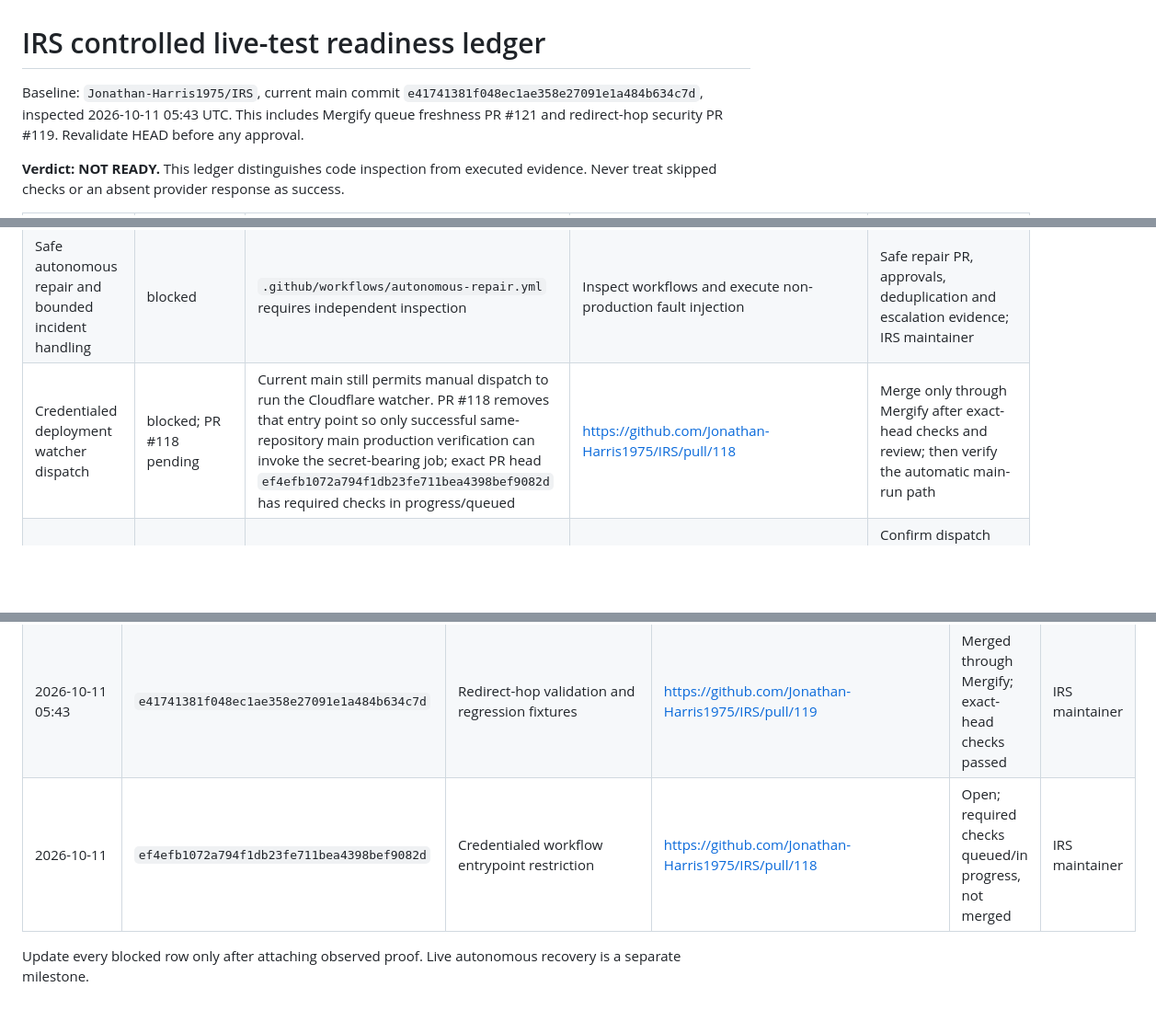
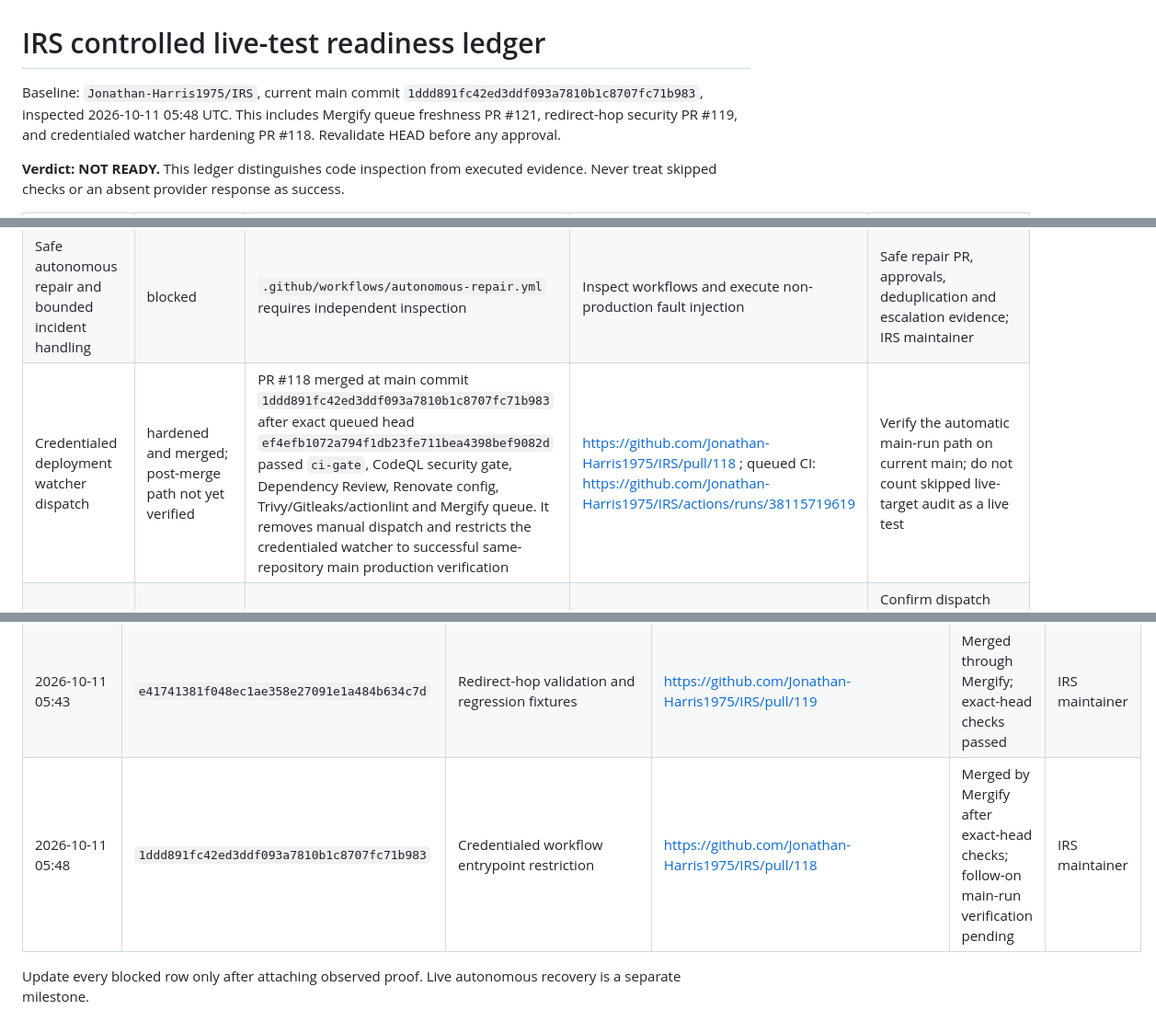
Before and after one commit to Jonathan-Harris1975/IRS, a Markdown page: docs/LIVE_TEST_READINESS.md, 3 parts joined by grey strips. Shown at 92% size. Rendered like a GitHub page; blank space fills up the shorter version.

Commit message:
docs: record merged Pages watcher hardening

```diff
--- a/docs/LIVE_TEST_READINESS.md
+++ b/docs/LIVE_TEST_READINESS.md
@@ -1,6 +1,6 @@
 # IRS controlled live-test readiness ledger
 
-Baseline: `Jonathan-Harris1975/IRS`, current main commit `e41741381f048ec1ae358e27091e1a484b634c7d`, inspected 2026-10-11 05:43 UTC. This includes Mergify queue freshness PR #121 and redirect-hop security PR #119. Revalidate HEAD before any approval.
+Baseline: `Jonathan-Harris1975/IRS`, current main commit `1ddd891fc42ed3ddf093a7810b1c8707fc71b983`, inspected 2026-10-11 05:48 UTC. This includes Mergify queue freshness PR #121, redirect-hop security PR #119, and credentialed watcher hardening PR #118. Revalidate HEAD before any approval.
 
 **Verdict: NOT READY.** This ledger distinguishes code inspection from executed evidence. Never treat skipped checks or an absent provider response as success.
 
@@ -10,7 +10,7 @@ Baseline: `Jonathan-Harris1975/IRS`, current main commit `e41741381f048ec1ae358e
 | Pages pagination, 429, API failure, timeout, stale success regression | implemented and CI-verified | `scripts/pages-deployment.mjs` paginates up to 20 pages, bounds transient retries/deadlines, and fails closed on stale/wrong-SHA data; `test/pages-pagination-contract.test.mjs` covers these cases | `npm test`; deterministic repository verification passed in run 38085490529: https://github.com/Jonathan-Harris1975/IRS/actions/runs/38085490529 | Repeat unit verification after code changes; live provider fault injection remains unperformed |
 | Redirect URL validation and target audit | implemented and merged | PR #119 merged at `e41741381f048ec1ae358e27091e1a484b634c7d`; every redirect hop is checked for HTTPS/allowlist before the next request, with a five-hop bound and malformed-URL handling. PR validation passed on exact head `7a673e13e223d2ba1f20011e2ae98bcc543fd1e2` | `npm run check && npm test`; PR #119: https://github.com/Jonathan-Harris1975/IRS/pull/119 | Run a non-production redirect-chain test; provider-side external outage classification remains unverified |
 | Safe autonomous repair and bounded incident handling | blocked | `.github/workflows/autonomous-repair.yml` requires independent inspection | Inspect workflows and execute non-production fault injection | Safe repair PR, approvals, deduplication and escalation evidence; IRS maintainer |
-| Credentialed deployment watcher dispatch | blocked; PR #118 pending | Current main still permits manual dispatch to run the Cloudflare watcher. PR #118 removes that entry point so only successful same-repository main production verification can invoke the secret-bearing job; exact PR head `ef4efb1072a794f1db23fe711bea4398bef9082d` has required checks in progress/queued | https://github.com/Jonathan-Harris1975/IRS/pull/118 | Merge only through Mergify after exact-head checks and review; then verify the automatic main-run path |
+| Credentialed deployment watcher dispatch | hardened and merged; post-merge path not yet verified | PR #118 merged at main commit `1ddd891fc42ed3ddf093a7810b1c8707fc71b983` after exact queued head `ef4efb1072a794f1db23fe711bea4398bef9082d` passed `ci-gate`, CodeQL security gate, Dependency Review, Renovate config, Trivy/Gitleaks/actionlint and Mergify queue. It removes manual dispatch and restricts the credentialed watcher to successful same-repository main production verification | https://github.com/Jonathan-Harris1975/IRS/pull/118 ; queued CI: https://github.com/Jonathan-Harris1975/IRS/actions/runs/38115719619 | Verify the automatic main-run path on current main; do not count skipped live-target audit as a live test |
 | OIDC cross-repository dispatch | payload fix merged; live dispatch unverified | PR #110 merged and main now sends the supported `{"ref":"main"}` payload to MAST `oidc-readiness.yml`. The IRS watch run completed its dispatch step, but available job summary does not distinguish actual dispatch from the guarded missing-token skip | https://github.com/Jonathan-Harris1975/IRS/pull/110 ; https://github.com/Jonathan-Harris1975/IRS/actions/runs/38085551178 | Confirm dispatch token/workflow configuration without exposing credentials, then correlate a MAST OIDC run to the IRS source SHA; IRS/MAST owners |
 | Security and release gates | partly verified | PR #117 merged cryptographic GitHub OIDC signature/claim verification; run 38085490529 passed deterministic checks and exact-SHA release gating. PR #121 also merged Mergify queue refresh (`reset_on_external_merge: always`) at `ee76ba590478e84784a228ac34eef9694d89194f` | https://github.com/Jonathan-Harris1975/IRS/pull/117 ; https://github.com/Jonathan-Harris1975/IRS/pull/121 ; https://github.com/Jonathan-Harris1975/IRS/actions/runs/38085490529 | Cloud provider trust policy, effective branch rules, and live post-merge deployment/recovery still require external verification |
 | Staging rehearsal, rollback and kill switch | blocked | No witnessed rehearsal attached to this ledger | Follow controlled test matrix below | Approved execution plan, deployment rollback and abort evidence; release owner |
@@ -34,6 +34,6 @@ Baseline: `Jonathan-Harris1975/IRS`, current main commit `e41741381f048ec1ae358e
 | 2026-10-10 | 24cf3443f9b7d09ceed95a4ad3d5a1f3574f728f | Deterministic repository verification / fixture tests | https://github.com/Jonathan-Harris1975/IRS/actions/runs/38085490529 | Passed | IRS maintainer |
 | 2026-10-11 05:37 | `ee76ba590478e84784a228ac34eef9694d89194f` | Mergify queue freshness policy (`reset_on_external_merge: always`) | https://github.com/Jonathan-Harris1975/IRS/pull/121 | Merged through Mergify | IRS maintainer |
 | 2026-10-11 05:43 | `e41741381f048ec1ae358e27091e1a484b634c7d` | Redirect-hop validation and regression fixtures | https://github.com/Jonathan-Harris1975/IRS/pull/119 | Merged through Mergify; exact-head checks passed | IRS maintainer |
-| 2026-10-11 | `ef4efb1072a794f1db23fe711bea4398bef9082d` | Credentialed workflow entrypoint restriction | https://github.com/Jonathan-Harris1975/IRS/pull/118 | Open; required checks queued/in progress, not merged | IRS maintainer |
+| 2026-10-11 05:48 | `1ddd891fc42ed3ddf093a7810b1c8707fc71b983` | Credentialed workflow entrypoint restriction | https://github.com/Jonathan-Harris1975/IRS/pull/118 | Merged by Mergify after exact-head checks; follow-on main-run verification pending | IRS maintainer |
 
 Update every blocked row only after attaching observed proof. Live autonomous recovery is a separate milestone.
```
